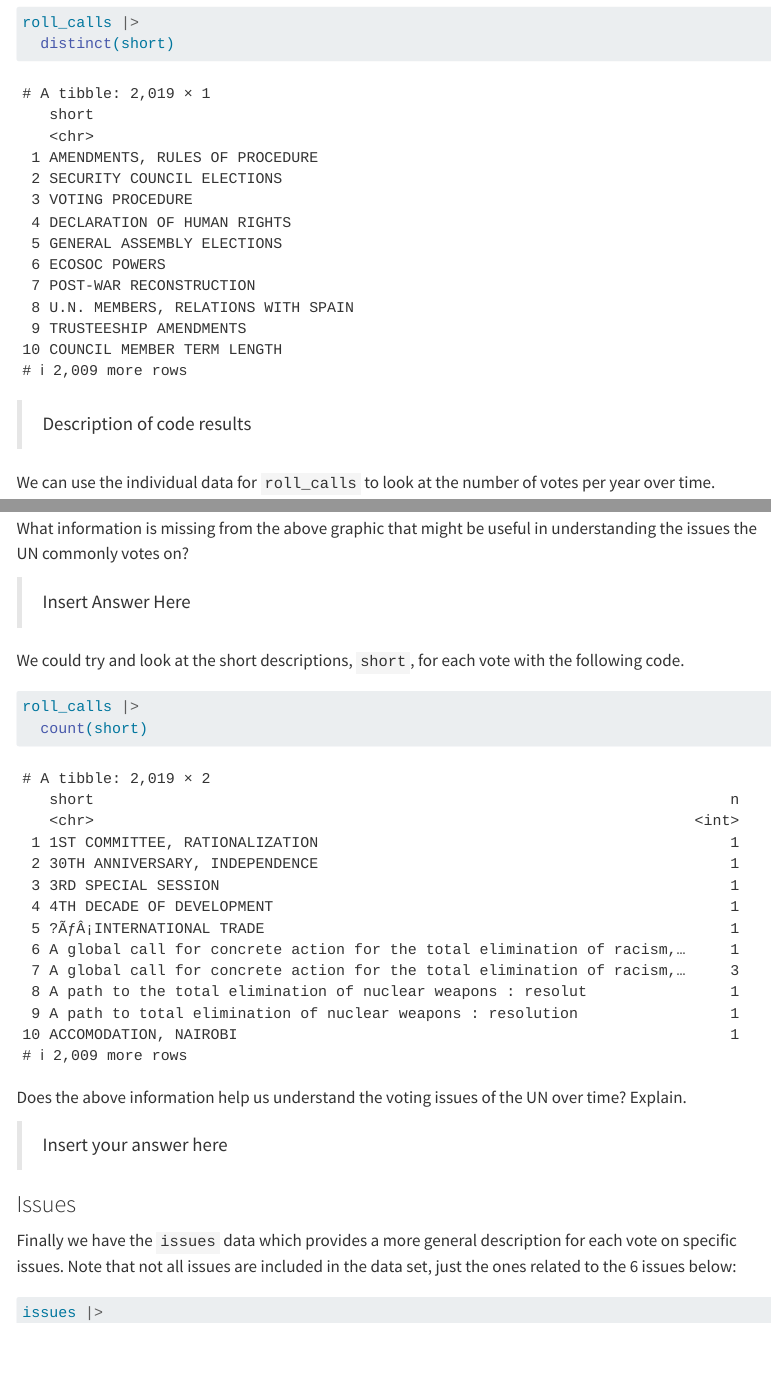
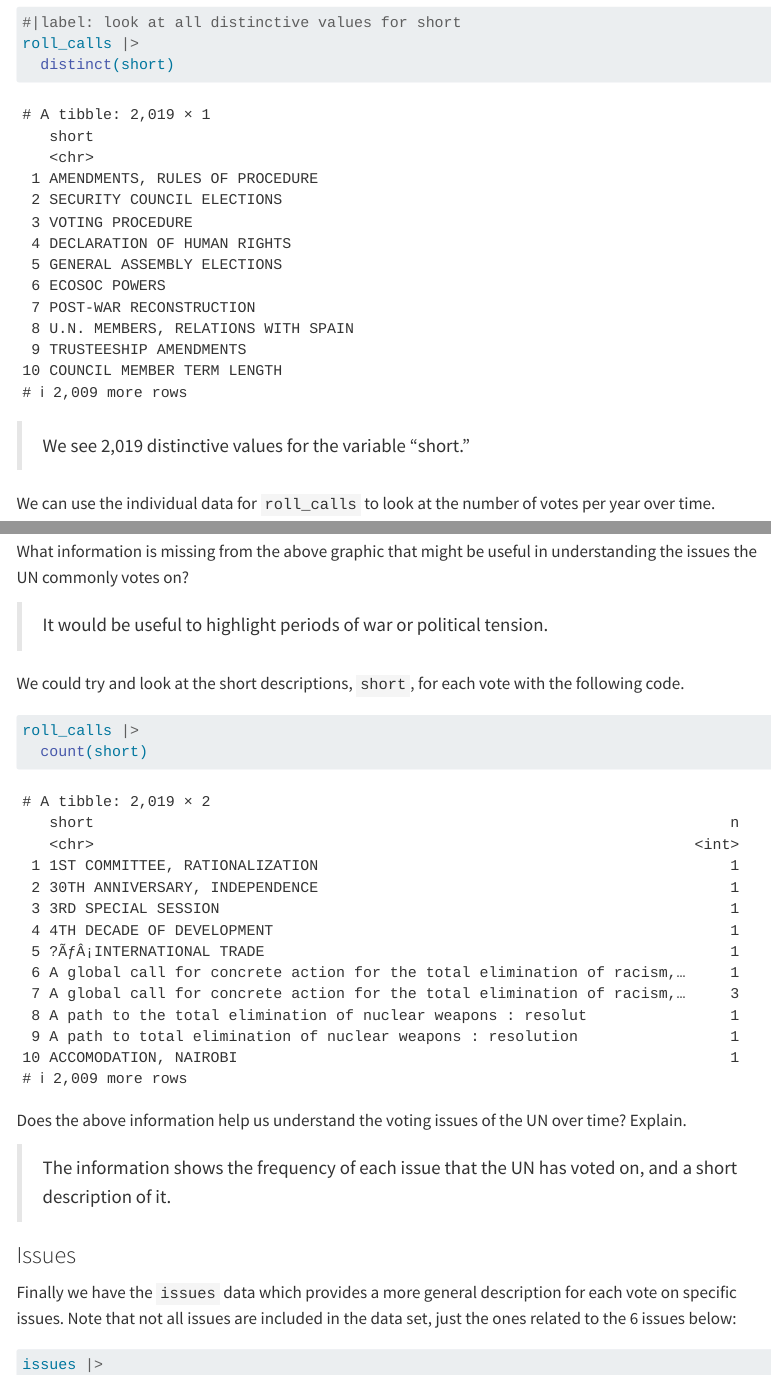
Before and after one commit to QuinnLynas/pa-6-united-nations-votes, a Quarto document (pa-6-united-nations-voting-student.qmd): the page in a window 1100 px wide, from 3590 px down, and a second part further down, joined at a grey line. Rendered offline with R 4.5, knitr and Pandoc in place of Quarto, with nearby package versions; some code elsewhere in the file could not run offline; menus at the side of the page are left out; long lines of code are wrapped.

Commit message:
swap the role

````diff
--- a/pa-6-united-nations-voting-student.qmd
+++ b/pa-6-united-nations-voting-student.qmd
@@ -177,11 +177,12 @@ unvotes |>
 The second data set, `roll_calls` has more information on the type of vote, the importance, whether it was a resolution, and date of the vote.  What does eh following code do?
 
 ```{r}
+#|label: look at all distinctive values for short
 roll_calls |>
   distinct(short)
 ```
 
-> Description of code results
+> We see 2,019 distinctive values for the variable "short."
 
 
 
@@ -202,19 +204,20 @@ roll_calls |>
 
 What information is missing from the above graphic that might be useful in understanding the issues the UN commonly votes on?
 
-> Insert Answer Here
+> It would be useful to highlight periods of war or political tension.
 
 
 
 We could try and look at the short descriptions, `short`, for each vote with the following code.
 ```{r}
+#| label: short descriptions of what UN is voting on
 roll_calls |>
   count(short)
 ```
 
 Does the above information help us understand the voting issues of the UN over time? Explain.
 
-> Insert your answer here
+> The information shows the frequency of each issue that the UN has voted on, and a short description of it.
 
 
 
````
Also changed, not shown: pa-6-united-nations-voting-student.qmd (1 more changed lines).
